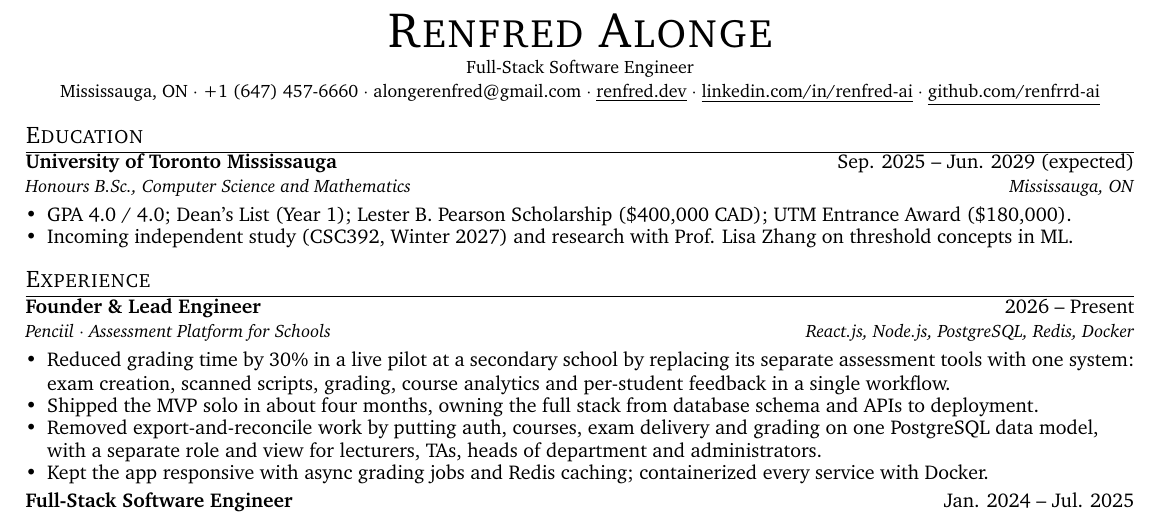
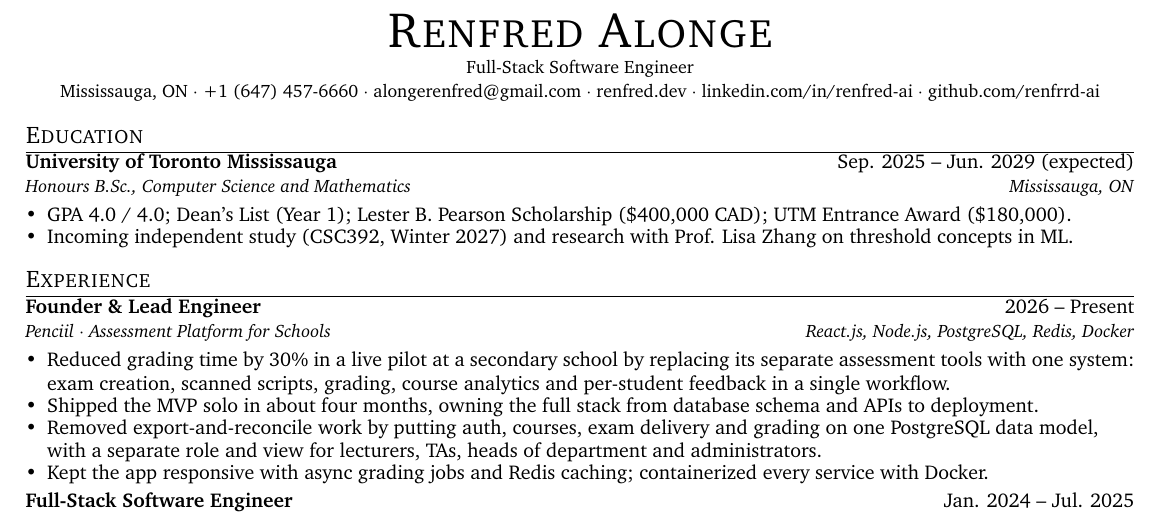
Before and after one commit to renfrrd-ai/myResume, a LaTeX CV (resume.tex): part of the page, cut so that both start at the same text. Compiled offline with pdfLaTeX.

Commit message:
Remove underlines from header links
Co-Authored-By: Claude Opus 5.5 <noreply@anthropic.com>
Claude-Session: https://claude.ai/code/session_019CYxkM1TT7VQpdJmcrWm3P

```diff
--- a/resume.tex
+++ b/resume.tex
@@ -81,9 +81,9 @@
 \small Full-Stack Software Engineer \\ \vspace{1pt}
 \small Mississauga, ON $\cdot$ +1 (647) 457-6660 $\cdot$
 \href{mailto:alongerenfred@gmail.com}{alongerenfred@gmail.com} $\cdot$
-\href{https://renfred.dev}{\underline{renfred.dev}} $\cdot$
-\href{https://www.linkedin.com/in/renfred-ai/}{\underline{linkedin.com/in/renfred-ai}} $\cdot$
-\href{https://github.com/renfrrd-ai}{\underline{github.com/renfrrd-ai}}
+\href{https://renfred.dev}{renfred.dev} $\cdot$
+\href{https://www.linkedin.com/in/renfred-ai/}{linkedin.com/in/renfred-ai} $\cdot$
+\href{https://github.com/renfrrd-ai}{github.com/renfrrd-ai}
 \end{center}
 \vspace{-6pt}
 
```
Also changed, not shown: resume.pdf.
